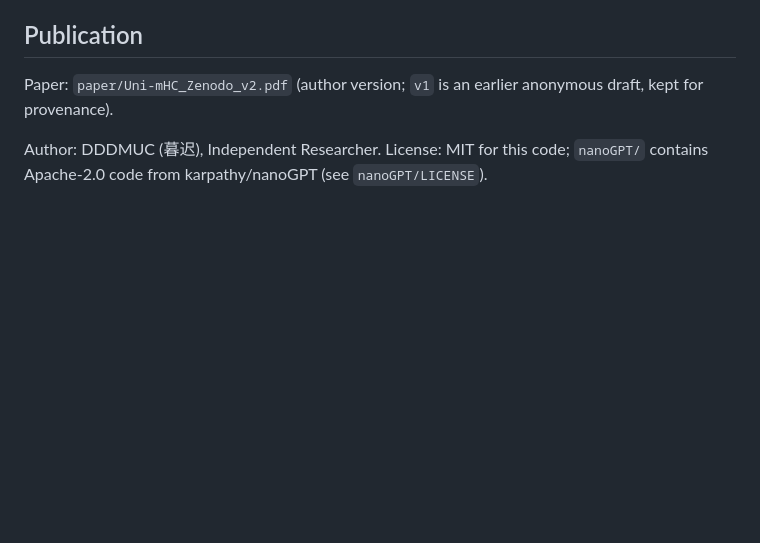
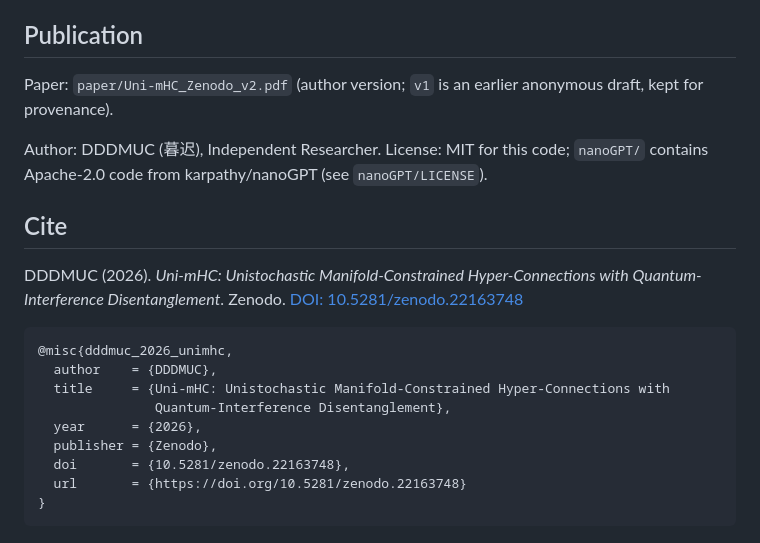
Before and after one commit to DDDMUC/Uni-mHC, a Markdown page: README.md, the part around one of its changes. GitHub-like rendering; blank space fills up the shorter version.

Commit message:
Add Zenodo DOI badge and citation (10.5281/zenodo.22163748)

````diff
--- a/README.md
+++ b/README.md
@@ -84,3 +86,21 @@ anonymous draft, kept for provenance).
 Author: DDDMUC (暮迟), Independent Researcher.
 License: MIT for this code; `nanoGPT/` contains Apache-2.0 code from
 karpathy/nanoGPT (see `nanoGPT/LICENSE`).
+
+
+## Cite
+
+DDDMUC (2026). *Uni-mHC: Unistochastic Manifold-Constrained Hyper-Connections with
+Quantum-Interference Disentanglement*. Zenodo. [DOI: 10.5281/zenodo.22163748](https://doi.org/10.5281/zenodo.22163748)
+
+```bibtex
+@misc{dddmuc_2026_unimhc,
+  author    = {DDDMUC},
+  title     = {Uni-mHC: Unistochastic Manifold-Constrained Hyper-Connections with
+               Quantum-Interference Disentanglement},
+  year      = {2026},
+  publisher = {Zenodo},
+  doi       = {10.5281/zenodo.22163748},
+  url       = {https://doi.org/10.5281/zenodo.22163748}
+}
+```
````
Also changed, not shown: other parts of README.md (+2 -0 lines).
